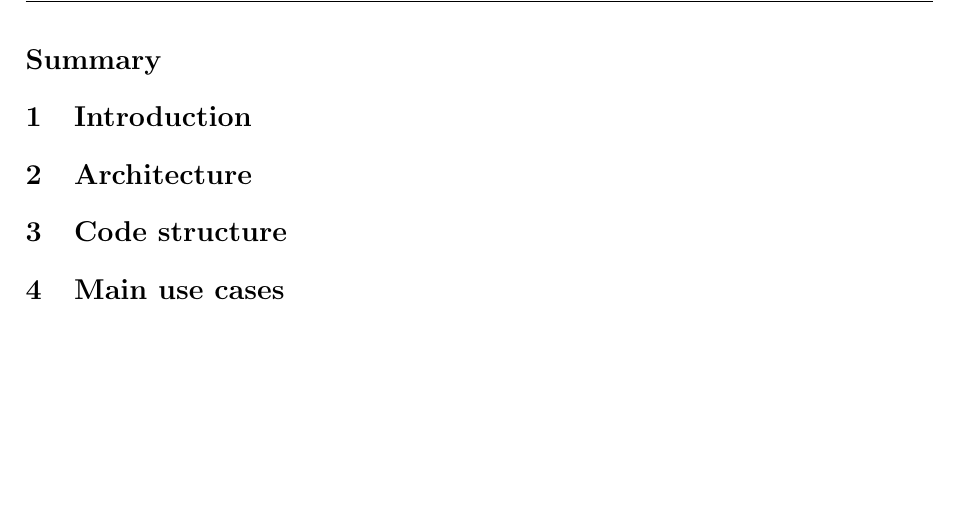
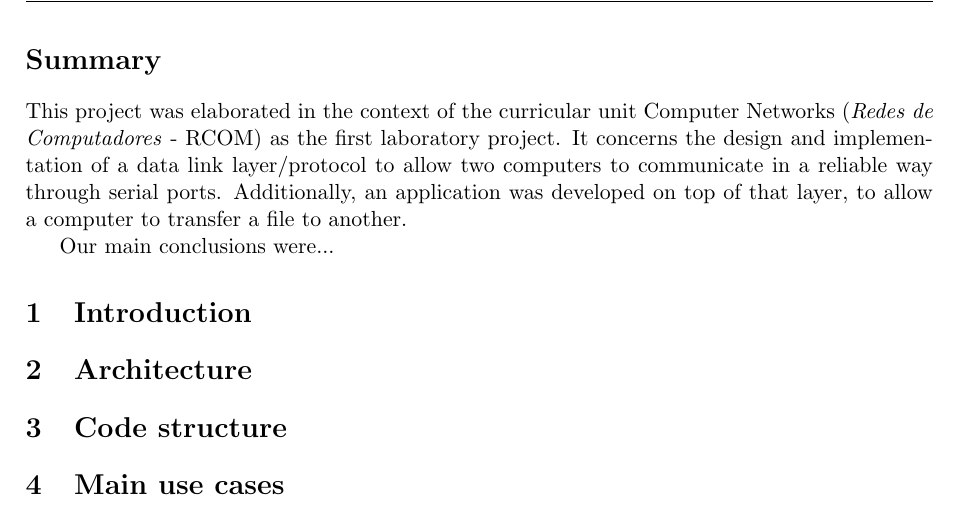
Before and after one commit to dmfrodrigues/feup-rcom-l1, a LaTeX document (doc/report/report.tex): part of page 2 of 4, cut so that both start at the same text, the shorter picture padded with empty space. Compiled offline with pdfLaTeX.

Commit message:
Added part of summary

```diff
--- a/doc/report/report.tex
+++ b/doc/report/report.tex
@@ -85,6 +85,12 @@ Class 2, group 4 \vspace{0.5em} \\
 
 \section*{Summary}
 
+This project was elaborated in the context of the curricular unit Computer Networks (\textit{Redes de Computadores} - RCOM) as the first laboratory project. It concerns the design and implementation of a data link layer/protocol to allow two computers to communicate in a reliable way through serial ports. Additionally, an application was developed on top of that layer, to allow a computer to transfer a file to another.
+
+Our main conclusions were...
+
+% TODO
+
 \section{Introduction}
 
 \section{Architecture}
```
